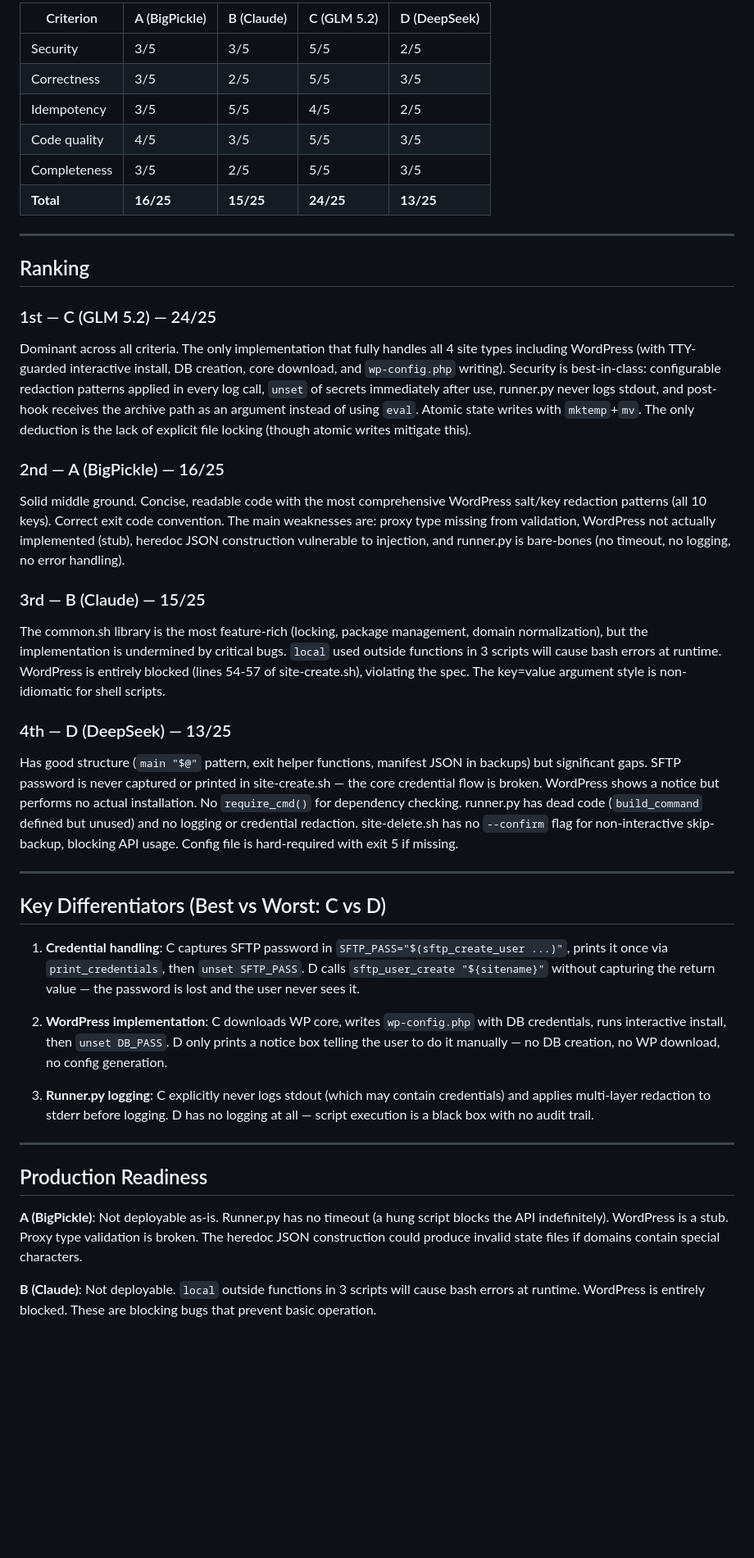
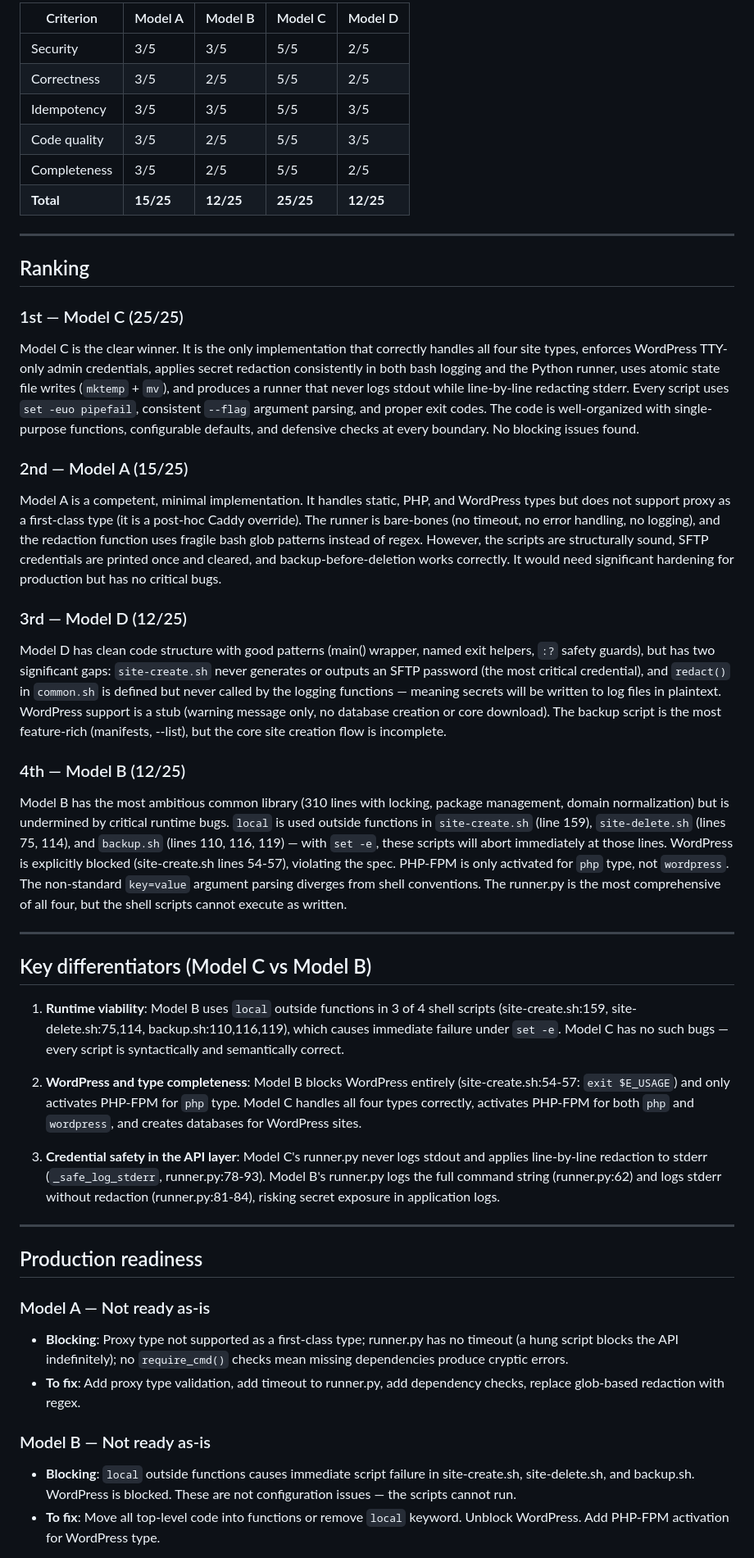
Before and after one commit to pcescato/LLM-Challenge, a Markdown page: code-analysis.md, the part around one of its changes. Shown at 82% size. Drawn GitHub-style; blank space fills up the shorter version.

```diff
--- a/code-analysis.md
+++ b/code-analysis.md
@@ -66,48 +86,52 @@
 
-| Criterion | A (BigPickle) | B (Claude) | C (GLM 5.2) | D (DeepSeek) |
-|-----------|---------------|------------|-------------|--------------|
-| Security | 3/5 | 3/5 | 5/5 | 2/5 |
-| Correctness | 3/5 | 2/5 | 5/5 | 3/5 |
-| Idempotency | 3/5 | 5/5 | 4/5 | 2/5 |
-| Code quality | 4/5 | 3/5 | 5/5 | 3/5 |
-| Completeness | 3/5 | 2/5 | 5/5 | 3/5 |
-| **Total** | **16/25** | **15/25** | **24/25** | **13/25** |
+| Criterion       | Model A | Model B | Model C | Model D |
+|-----------------|---------|---------|---------|---------|
+| Security        | 3/5     | 3/5     | 5/5     | 2/5     |
+| Correctness     | 3/5     | 2/5     | 5/5     | 2/5     |
+| Idempotency     | 3/5     | 3/5     | 5/5     | 3/5     |
+| Code quality    | 3/5     | 2/5     | 5/5     | 3/5     |
+| Completeness    | 3/5     | 2/5     | 5/5     | 2/5     |
+| **Total**       | **15/25** | **12/25** | **25/25** | **12/25** |
 
 ---
 
 ## Ranking
 
-### 1st — C (GLM 5.2) — 24/25
+### 1st — Model C (25/25)
 
-Dominant across all criteria. The only implementation that fully handles all 4 site types including WordPress (with TTY-guarded interactive install, DB creation, core download, and `wp-config.php` writing). Security is best-in-class: configurable redaction patterns applied in every log call, `unset` of secrets immediately after use, runner.py never logs stdout, and post-hook receives the archive path as an argument instead of using `eval`. Atomic state writes with `mktemp`+`mv`. The only deduction is the lack of explicit file locking (though atomic writes mitigate this).
+Model C is the clear winner. It is the only implementation that correctly handles all four site types, enforces WordPress TTY-only admin credentials, applies secret redaction consistently in both bash logging and the Python runner, uses atomic state file writes (`mktemp` + `mv`), and produces a runner that never logs stdout while line-by-line redacting stderr. Every script uses `set -euo pipefail`, consistent `--flag` argument parsing, and proper exit codes. The code is well-organized with single-purpose functions, configurable defaults, and defensive checks at every boundary. No blocking issues found.
 
-### 2nd — A (BigPickle) — 16/25
+### 2nd — Model A (15/25)
 
-Solid middle ground. Concise, readable code with the most comprehensive WordPress salt/key redaction patterns (all 10 keys). Correct exit code convention. The main weaknesses are: proxy type missing from validation, WordPress not actually implemented (stub), heredoc JSON construction vulnerable to injection, and runner.py is bare-bones (no timeout, no logging, no error handling).
+Model A is a competent, minimal implementation. It handles static, PHP, and WordPress types but does not support proxy as a first-class type (it is a post-hoc Caddy override). The runner is bare-bones (no timeout, no error handling, no logging), and the redaction function uses fragile bash glob patterns instead of regex. However, the scripts are structurally sound, SFTP credentials are printed once and cleared, and backup-before-deletion works correctly. It would need significant hardening for production but has no critical bugs.
 
-### 3rd — B (Claude) — 15/25
+### 3rd — Model D (12/25)
 
-The common.sh library is the most feature-rich (locking, package management, domain normalization), but the implementation is undermined by critical bugs. `local` used outside functions in 3 scripts will cause bash errors at runtime. WordPress is entirely blocked (lines 54-57 of site-create.sh), violating the spec. The key=value argument style is non-idiomatic for shell scripts.
+Model D has clean code structure with good patterns (main() wrapper, named exit helpers, `:?` safety guards), but has two significant gaps: `site-create.sh` never generates or outputs an SFTP password (the most critical credential), and `redact()` in `common.sh` is defined but never called by the logging functions — meaning secrets will be written to log files in plaintext. WordPress support is a stub (warning message only, no database creation or core download). The backup script is the most feature-rich (manifests, --list), but the core site creation flow is incomplete.
 
-### 4th — D (DeepSeek) — 13/25
+### 4th — Model B (12/25)
 
-Has good structure (`main "$@"` pattern, exit helper functions, manifest JSON in backups) but significant gaps. SFTP password is never captured or printed in site-create.sh — the core credential flow is broken. WordPress shows a notice but performs no actual installation. No `require_cmd()` for dependency checking. runner.py has dead code (`build_command` defined but unused) and no logging or credential redaction. site-delete.sh has no `--confirm` flag for non-interactive skip-backup, blocking API usage. Config file is hard-required with exit 5 if missing.
+Model B has the most ambitious common library (310 lines with locking, package management, domain normalization) but is undermined by critical runtime bugs. `local` is used outside functions in `site-create.sh` (line 159), `site-delete.sh` (lines 75, 114), and `backup.sh` (lines 110, 116, 119) — with `set -e`, these scripts will abort immediately at those lines. WordPress is explicitly blocked (site-create.sh lines 54-57), violating the spec. PHP-FPM is only activated for `php` type, not `wordpress`. The non-standard `key=value` argument parsing diverges from shell conventions. The runner.py is the most comprehensive of all four, but the shell scripts cannot execute as written.
 
 ---
 
-## Key Differentiators (Best vs Worst: C vs D)
+## Key differentiators (Model C vs Model B)
 
-1. **Credential handling**: C captures SFTP password in `SFTP_PASS="$(sftp_create_user ...)"`, prints it once via `print_credentials`, then `unset SFTP_PASS`. D calls `sftp_user_create "${sitename}"` without capturing the return value — the password is lost and the user never sees it.
+1. **Runtime viability**: Model B uses `local` outside functions in 3 of 4 shell scripts (site-create.sh:159, site-delete.sh:75,114, backup.sh:110,116,119), which causes immediate failure under `set -e`. Model C has no such bugs — every script is syntactically and semantically correct.
 
-2. **WordPress implementation**: C downloads WP core, writes `wp-config.php` with DB credentials, runs interactive install, then `unset DB_PASS`. D only prints a notice box telling the user to do it manually — no DB creation, no WP download, no config generation.
+2. **WordPress and type completeness**: Model B blocks WordPress entirely (site-create.sh:54-57: `exit $E_USAGE`) and only activates PHP-FPM for `php` type. Model C handles all four types correctly, activates PHP-FPM for both `php` and `wordpress`, and creates databases for WordPress sites.
 
-3. **Runner.py logging**: C explicitly never logs stdout (which may contain credentials) and applies multi-layer redaction to stderr before logging. D has no logging at all — script execution is a black box with no audit trail.
+3. **Credential safety in the API layer**: Model C's runner.py never logs stdout and applies line-by-line redaction to stderr (`_safe_log_stderr`, runner.py:78-93). Model B's runner.py logs the full command string (runner.py:62) and logs stderr without redaction (runner.py:81-84), risking secret exposure in application logs.
 
 ---
 
-## Production Readiness
+## Production readiness
 
-**A (BigPickle)**: Not deployable as-is. Runner.py has no timeout (a hung script blocks the API indefinitely). WordPress is a stub. Proxy type validation is broken. The heredoc JSON construction could produce invalid state files if domains contain special characters.
+### Model A — Not ready as-is
+- **Blocking**: Proxy type not supported as a first-class type; runner.py has no timeout (a hung script blocks the API indefinitely); no `require_cmd()` checks mean missing dependencies produce cryptic errors.
+- **To fix**: Add proxy type validation, add timeout to runner.py, add dependency checks, replace glob-based redaction with regex.
 
-**B (Claude)**: Not deployable. `local` outside functions in 3 scripts will cause bash errors at runtime. WordPress is entirely blocked. These are blocking bugs that prevent basic operation.
+### Model B — Not ready as-is
+- **Blocking**: `local` outside functions causes immediate script failure in site-create.sh, site-delete.sh, and backup.sh. WordPress is blocked. These are not configuration issues — the scripts cannot run.
+- **To fix**: Move all top-level code into functions or remove `local` keyword. Unblock WordPress. Add PHP-FPM activation for WordPress type.
 
```
Also changed, not shown: other parts of code-analysis.md (+48 -25 lines).
